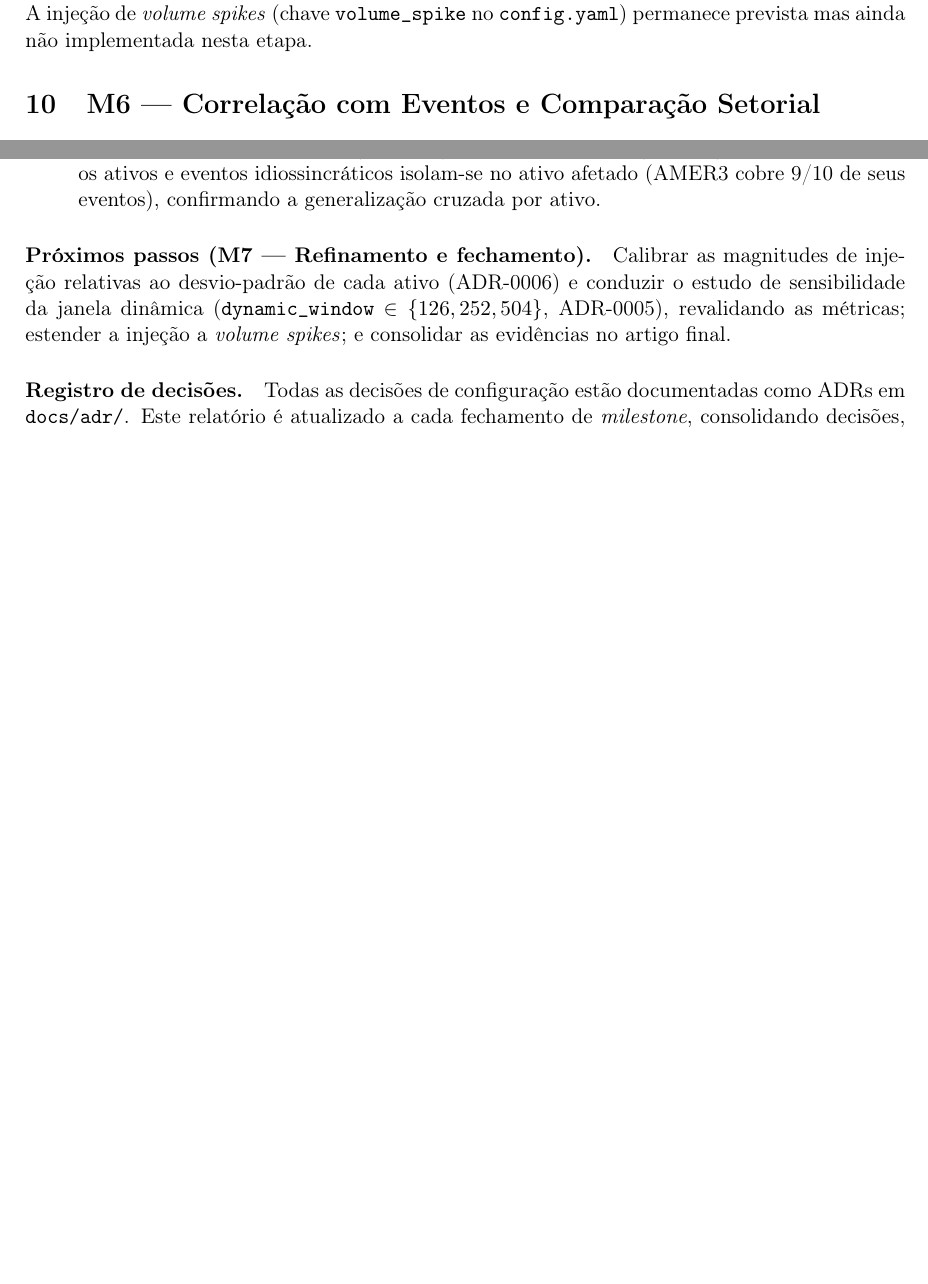
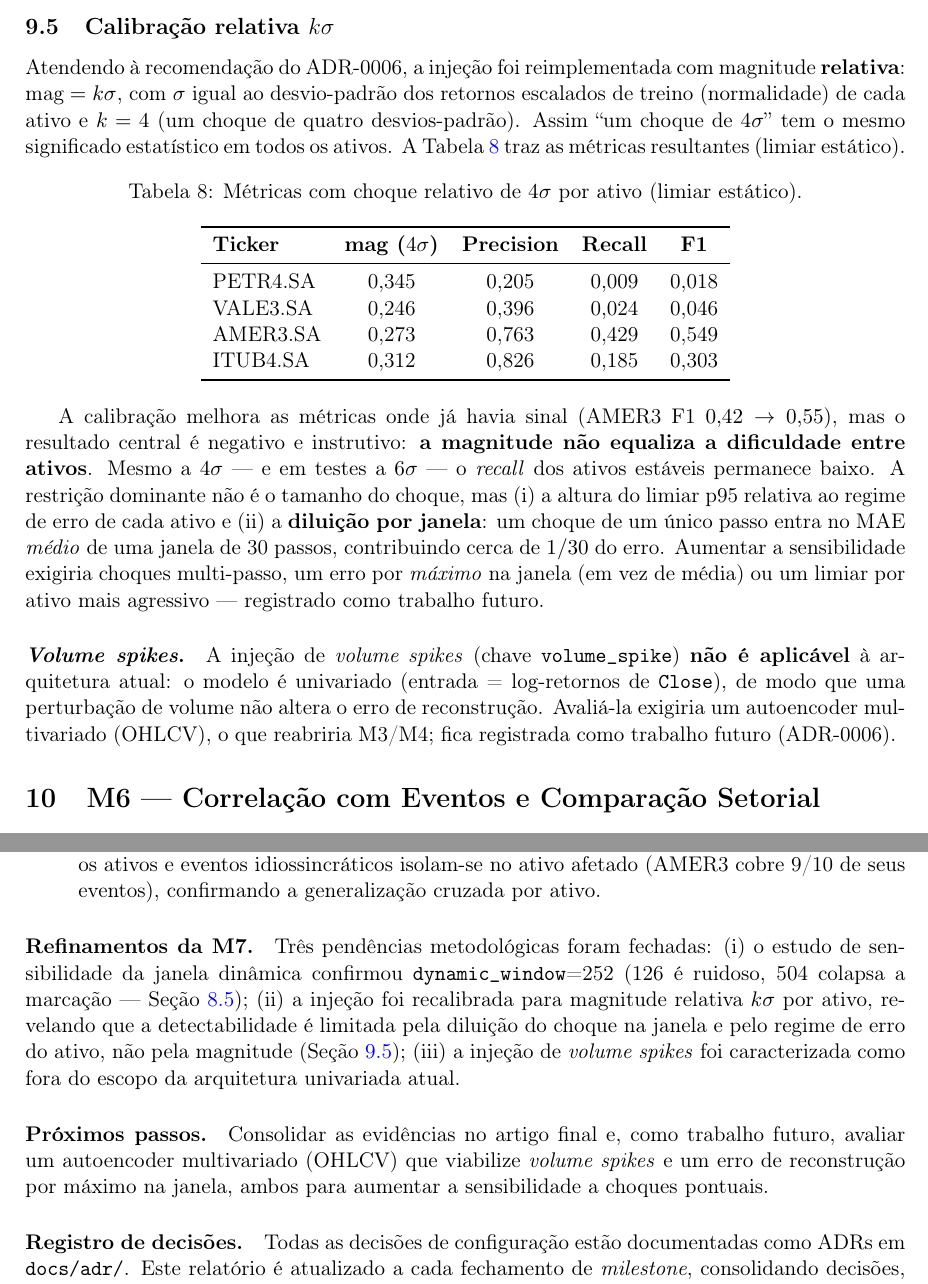
Before and after one commit to Cerne17/NeuraTrade, a LaTeX paper (report/main.tex, which reads report/sections/06_conclusoes_parciais.tex, report/sections/10_m5_avaliacao.tex): two parts of pages 10 and 12 of 12 before the commit and two parts of pages 11 and 13 of 13 after it, joined at a grey line, cut at the place of the change, the shorter picture padded with empty space. Compiled offline with pdfLaTeX.

Commit message:
docs(report): sensibilidade da janela (M4), calibracao k-sigma (M5) e pendencias fechadas
Tabelas de sensibilidade dynamic_window e de metricas k-sigma (numeros
reais), nota de escopo de volume spikes, conclusoes atualizadas. Recompila main.pdf.

```diff
--- a/report/sections/06_conclusoes_parciais.tex
+++ b/report/sections/06_conclusoes_parciais.tex
@@ -31,11 +31,17 @@ resultados parciais são:
         (AMER3 cobre 9/10 de seus eventos), confirmando a generalização cruzada por ativo.
 \end{itemize}
 
-\paragraph{Próximos passos (M7 --- Refinamento e fechamento).} Calibrar as magnitudes de
-injeção relativas ao desvio-padrão de cada ativo (ADR-0006) e conduzir o estudo de
-sensibilidade da janela dinâmica (\texttt{dynamic\_window} $\in \{126, 252, 504\}$, ADR-0005),
-revalidando as métricas; estender a injeção a \emph{volume spikes}; e consolidar as
-evidências no artigo final.
+\paragraph{Refinamentos da M7.} Três pendências metodológicas foram fechadas: (i) o estudo de
+sensibilidade da janela dinâmica confirmou \texttt{dynamic\_window}=252 (126 é ruidoso, 504
+colapsa a marcação --- Seção~\ref{sec:m4-sensibilidade}); (ii) a injeção foi recalibrada para
+magnitude relativa $k\sigma$ por ativo, revelando que a detectabilidade é limitada pela
+diluição do choque na janela e pelo regime de erro do ativo, não pela magnitude
+(Seção~\ref{sec:m5-ksigma}); (iii) a injeção de \emph{volume spikes} foi caracterizada como
+fora do escopo da arquitetura univariada atual.
+
+\paragraph{Próximos passos.} Consolidar as evidências no artigo final e, como trabalho futuro,
+avaliar um autoencoder multivariado (OHLCV) que viabilize \emph{volume spikes} e um erro de
+reconstrução por máximo na janela, ambos para aumentar a sensibilidade a choques pontuais.
 
 \paragraph{Registro de decisões.} Todas as decisões de configuração estão documentadas
 como ADRs em \texttt{docs/adr/}. Este relatório é atualizado a cada fechamento de
--- a/report/sections/10_m5_avaliacao.tex
+++ b/report/sections/10_m5_avaliacao.tex
@@ -64,5 +64,44 @@ a dificuldade comparável entre setores. A avaliação corrente, portanto, é um
 metodológico --- valida o \emph{pipeline} de métricas (injeção $\to$ rotulagem $\to$
 P/R/F1), e não um resultado final. Adicionalmente, a taxa-base de $\approx$5\% imposta pelo
 p95 (Seção~\ref{sec:m4}) limita a \emph{precision} máxima atingível e deve ser lida em
-conjunto. A injeção de \emph{volume spikes} (chave \texttt{volume\_spike} no
-\texttt{config.yaml}) permanece prevista mas ainda não implementada nesta etapa.
+conjunto.
+
+\subsection{Calibração relativa \texorpdfstring{$k\sigma$}{k-sigma}}
+\label{sec:m5-ksigma}
+Atendendo à recomendação do ADR-0006, a injeção foi reimplementada com magnitude
+\textbf{relativa}: $\text{mag} = k\sigma$, com $\sigma$ igual ao desvio-padrão dos retornos
+escalados de treino (normalidade) de cada ativo e $k=4$ (um choque de quatro desvios-padrão).
+Assim ``um choque de $4\sigma$'' tem o mesmo significado estatístico em todos os ativos. A
+Tabela~\ref{tab:ksigma} traz as métricas resultantes (limiar estático).
+
+\begin{table}[h]
+\centering
+\caption{Métricas com choque relativo de $4\sigma$ por ativo (limiar estático).}
+\label{tab:ksigma}
+\begin{tabular}{lcccc}
+\toprule
+\textbf{Ticker} & \textbf{mag ($4\sigma$)} & \textbf{Precision} & \textbf{Recall} & \textbf{F1} \\
+\midrule
+PETR4.SA & 0{,}345 & 0{,}205 & 0{,}009 & 0{,}018 \\
+VALE3.SA & 0{,}246 & 0{,}396 & 0{,}024 & 0{,}046 \\
+AMER3.SA & 0{,}273 & 0{,}763 & 0{,}429 & 0{,}549 \\
+ITUB4.SA & 0{,}312 & 0{,}826 & 0{,}185 & 0{,}303 \\
+\bottomrule
+\end{tabular}
+\end{table}
+
+A calibração melhora as métricas onde já havia sinal (AMER3 F1 $0{,}42 \to 0{,}55$), mas o
+resultado central é negativo e instrutivo: \textbf{a magnitude não equaliza a dificuldade
+entre ativos}. Mesmo a $4\sigma$ --- e em testes a $6\sigma$ --- o \emph{recall} dos ativos
+estáveis permanece baixo. A restrição dominante não é o tamanho do choque, mas (i) a altura
+do limiar p95 relativa ao regime de erro de cada ativo e (ii) a \textbf{diluição por janela}:
+um choque de um único passo entra no MAE \emph{médio} de uma janela de 30 passos, contribuindo
+cerca de $1/30$ do erro. Aumentar a sensibilidade exigiria choques multi-passo, um erro por
+\emph{máximo} na janela (em vez de média) ou um limiar por ativo mais agressivo --- registrado
+como trabalho futuro.
+
+\paragraph{\emph{Volume spikes}.} A injeção de \emph{volume spikes} (chave
+\texttt{volume\_spike}) \textbf{não é aplicável} à arquitetura atual: o modelo é univariado
+(entrada = log-retornos de \texttt{Close}), de modo que uma perturbação de volume não altera o
+erro de reconstrução. Avaliá-la exigiria um autoencoder multivariado (OHLCV), o que reabriria
+M3/M4; fica registrada como trabalho futuro (ADR-0006).
```
Also changed, not shown: report/sections/09_m4_deteccao.tex (+27 -2 lines), report/main.pdf.
